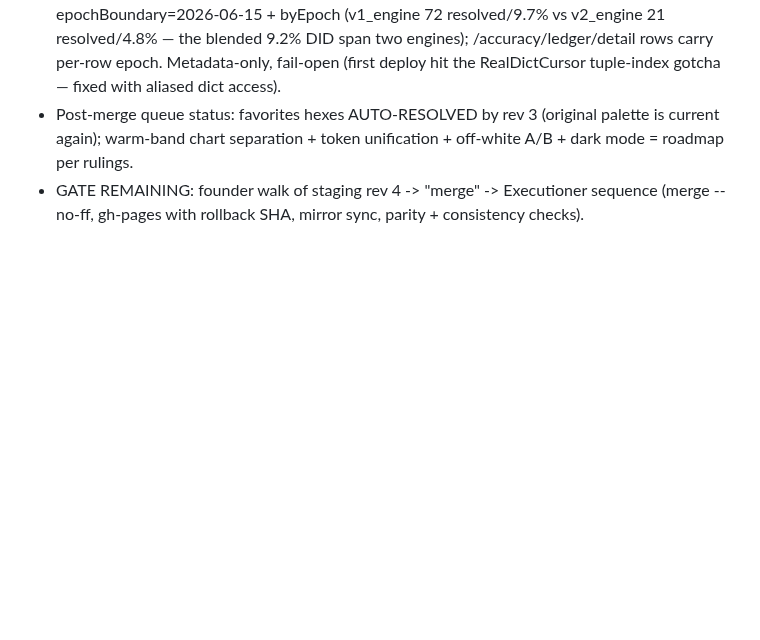
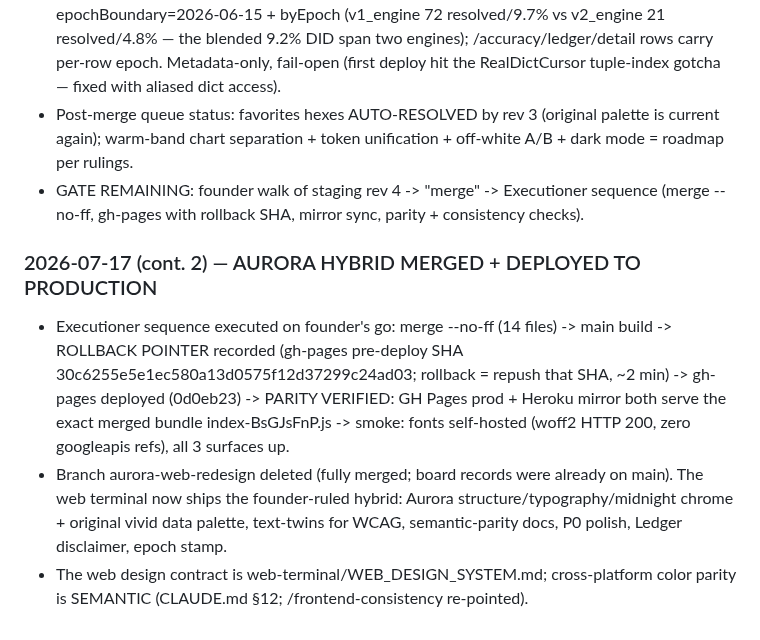
Before and after one commit to Abelcesq/nowtrendin-v2.0, a Markdown page: SESSION_LOG.md, the part around the change. Drawn GitHub-style; blank space fills up the shorter version.

Commit message:
SESSION_LOG: Aurora hybrid merged + deployed to production (parity verified)
Co-Authored-By: Claude Fable 5 <noreply@anthropic.com>

```diff
--- a/SESSION_LOG.md
+++ b/SESSION_LOG.md
@@ -2036,3 +2036,17 @@ fabricated). DECISION PENDING: (a) restore the 07-06 row + tighten endpoint FLOO
 - GATE REMAINING: founder walk of staging rev 4 -> "merge" -> Executioner
   sequence (merge --no-ff, gh-pages with rollback SHA, mirror sync, parity +
   consistency checks).
+
+### 2026-07-17 (cont. 2) — AURORA HYBRID MERGED + DEPLOYED TO PRODUCTION
+- Executioner sequence executed on founder's go: merge --no-ff (14 files) ->
+  main build -> ROLLBACK POINTER recorded (gh-pages pre-deploy SHA
+  30c6255e5e1ec580a13d0575f12d37299c24ad03; rollback = repush that SHA, ~2 min)
+  -> gh-pages deployed (0d0eb23) -> PARITY VERIFIED: GH Pages prod + Heroku
+  mirror both serve the exact merged bundle index-BsGJsFnP.js -> smoke: fonts
+  self-hosted (woff2 HTTP 200, zero googleapis refs), all 3 surfaces up.
+- Branch aurora-web-redesign deleted (fully merged; board records were already
+  on main). The web terminal now ships the founder-ruled hybrid: Aurora
+  structure/typography/midnight chrome + original vivid data palette, text-twins
+  for WCAG, semantic-parity docs, P0 polish, Ledger disclaimer, epoch stamp.
+- The web design contract is web-terminal/WEB_DESIGN_SYSTEM.md; cross-platform
+  color parity is SEMANTIC (CLAUDE.md §12; /frontend-consistency re-pointed).
```
